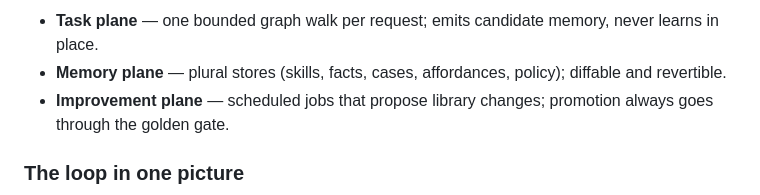
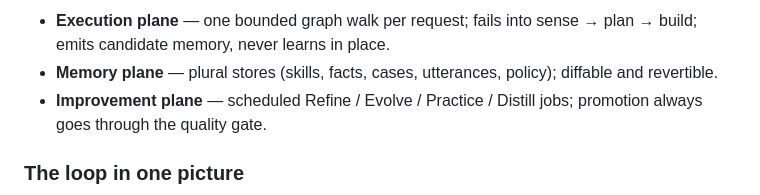
Before and after one commit to quantrobs/recertia, a Markdown page: README.md, the part around one of its changes. Rendered like a GitHub page.

````diff
--- a/README.md
+++ b/README.md
@@ -95,8 +89,8 @@ flowchart TB
 ```
 
-- **Task plane** — one bounded graph walk per request; emits candidate memory, never learns in place.
-- **Memory plane** — plural stores (skills, facts, cases, affordances, policy); diffable and revertible.
-- **Improvement plane** — scheduled jobs that propose library changes; promotion always goes through the golden gate.
+- **Execution plane** — one bounded graph walk per request; fails into sense → plan → build; emits candidate memory, never learns in place.
+- **Memory plane** — plural stores (skills, facts, cases, utterances, policy); diffable and revertible.
+- **Improvement plane** — scheduled Refine / Evolve / Practice / Distill jobs; promotion always goes through the quality gate.
 
 ### The loop in one picture
 
````
Also changed, not shown: other parts of README.md (+30 -36 lines), docs/architecture/overview.md (+39 -24 lines).
